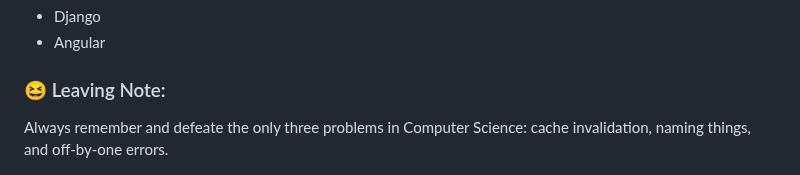
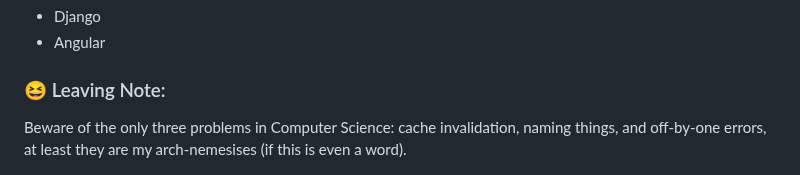
Before and after one commit to ffekirnew/ffekirnew, a Markdown page: README.md, the part around the change. Rendered like a GitHub page.

```diff
--- a/README.md
+++ b/README.md
@@ -73,4 +73,4 @@
 - Angular
 
 <h3 align="left">😆 Leaving Note:</h3>
-Always remember and defeate the only three problems in Computer Science: cache invalidation, naming things, and off-by-one errors.
+Beware of the only three problems in Computer Science: cache invalidation, naming things, and off-by-one errors, at least they are my arch-nemesises (if this is even a word).
```
